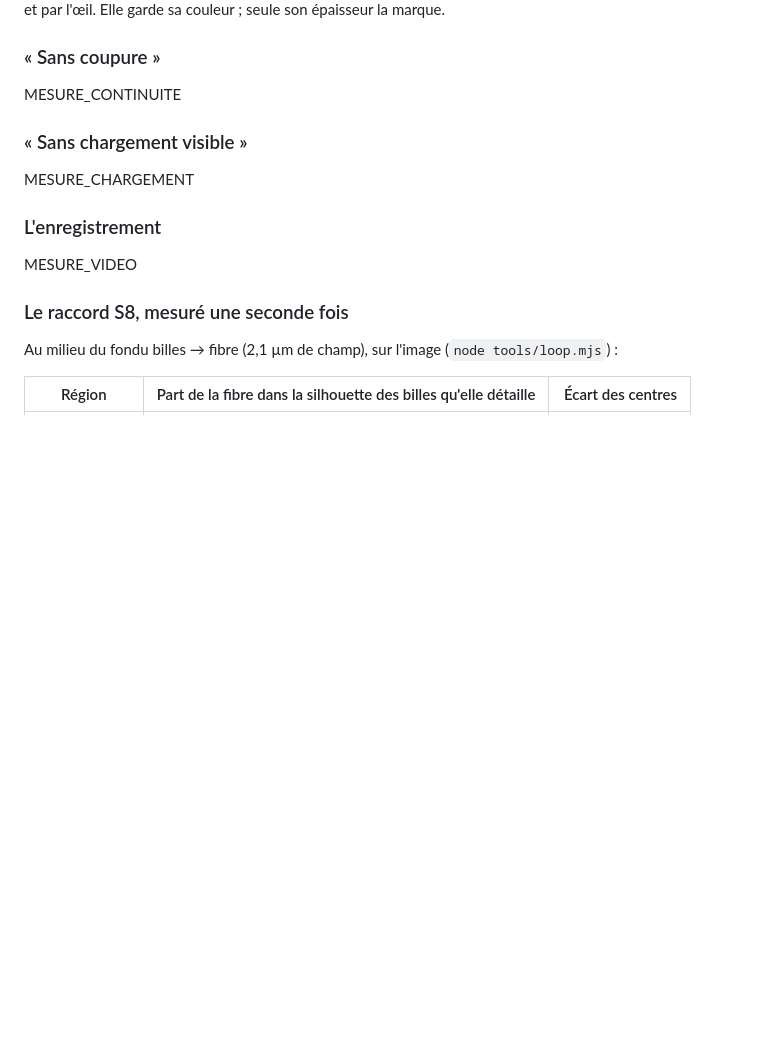
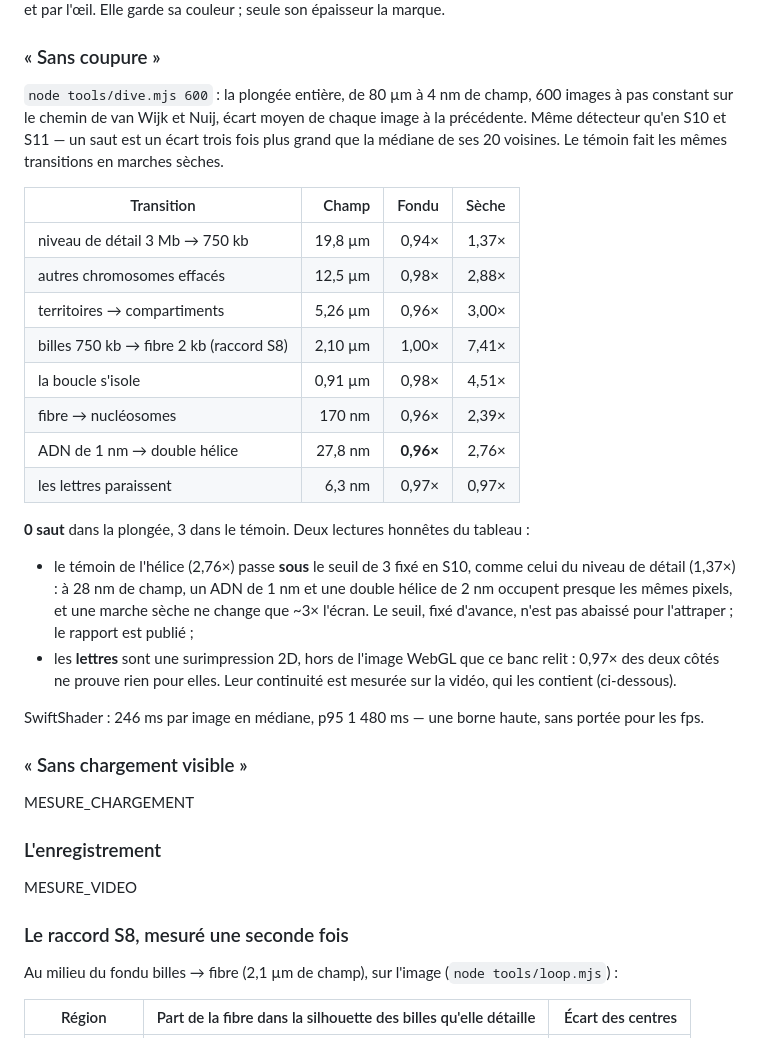
Before and after one commit to Woodz455/Geno, a Markdown page: docs/VALIDATION.md, the part around the change. Drawn GitHub-style; blank space fills up the shorter version.

Commit message:
VALIDATION § S12 : continuité sur 600 images (0 saut, transitions 0,94–1,00×)
Co-Authored-By: Claude Opus 5.5 <noreply@anthropic.com>
Claude-Session: https://claude.ai/code/session_01JKupJJPs1rrKWYWTVr6eTw

```diff
--- a/docs/VALIDATION.md
+++ b/docs/VALIDATION.md
@@ -137,7 +137,34 @@ garde sa couleur ; seule son épaisseur la marque.
 
 ### « Sans coupure »
 
-MESURE_CONTINUITE
+`node tools/dive.mjs 600` : la plongée entière, de 80 µm à 4 nm de champ, 600 images à pas
+constant sur le chemin de van Wijk et Nuij, écart moyen de chaque image à la précédente. Même
+détecteur qu'en S10 et S11 — un saut est un écart trois fois plus grand que la médiane de ses 20
+voisines. Le témoin fait les mêmes transitions en marches sèches.
+
+| Transition | Champ | Fondu | Sèche |
+|---|---:|---:|---:|
+| niveau de détail 3 Mb → 750 kb | 19,8 µm | 0,94× | 1,37× |
+| autres chromosomes effacés | 12,5 µm | 0,98× | 2,88× |
+| territoires → compartiments | 5,26 µm | 0,96× | 3,00× |
+| billes 750 kb → fibre 2 kb (raccord S8) | 2,10 µm | 1,00× | 7,41× |
+| la boucle s'isole | 0,91 µm | 0,98× | 4,51× |
+| fibre → nucléosomes | 170 nm | 0,96× | 2,39× |
+| ADN de 1 nm → double hélice | 27,8 nm | **0,96×** | 2,76× |
+| les lettres paraissent | 6,3 nm | 0,97× | 0,97× |
+
+**0 saut** dans la plongée, 3 dans le témoin. Deux lectures honnêtes du tableau :
+
+- le témoin de l'hélice (2,76×) passe **sous** le seuil de 3 fixé en S10, comme celui du niveau
+  de détail (1,37×) : à 28 nm de champ, un ADN de 1 nm et une double hélice de 2 nm occupent
+  presque les mêmes pixels, et une marche sèche ne change que ~3× l'écran. Le seuil, fixé
+  d'avance, n'est pas abaissé pour l'attraper ; le rapport est publié ;
+- les **lettres** sont une surimpression 2D, hors de l'image WebGL que ce banc relit : 0,97× des
+  deux côtés ne prouve rien pour elles. Leur continuité est mesurée sur la vidéo, qui les
+  contient (ci-dessous).
+
+SwiftShader : 246 ms par image en médiane, p95 1 480 ms — une borne haute, sans portée pour les
+fps.
 
 ### « Sans chargement visible »
 
```
